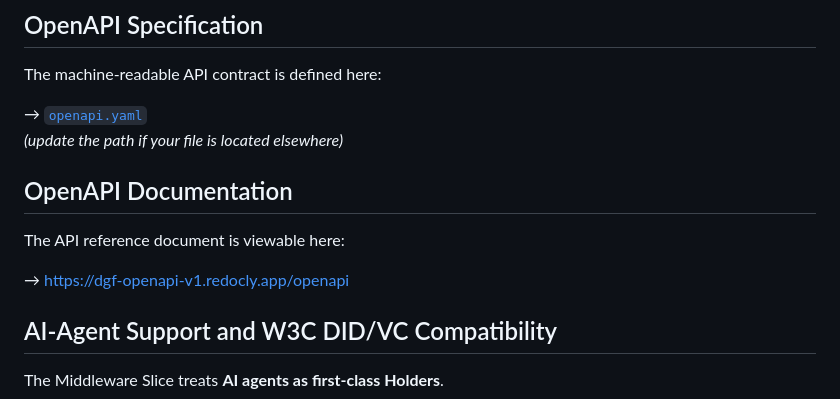
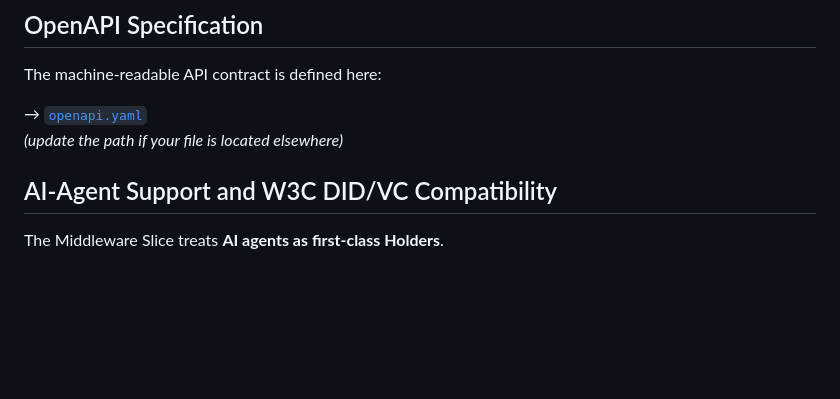
Before and after one commit to satx6672/digital-governance-framework, a Markdown page: middleware/README.md, the part around the change. GitHub-like rendering; blank space fills up the shorter version.

Commit message:
Remove OpenAPI documentation from README
Removed OpenAPI documentation section from README.

```diff
--- a/middleware/README.md
+++ b/middleware/README.md
@@ -16,12 +16,6 @@ The machine-readable API contract is defined here:
 
 → [`openapi.yaml`](../middleware/openapi.yaml)
 *(update the path if your file is located elsewhere)*
-
-## OpenAPI Documentation
-
-The API reference document is viewable here:
-
-→ https://dgf-openapi-v1.redocly.app/openapi
 
 ## AI-Agent Support and W3C DID/VC Compatibility
 
```
